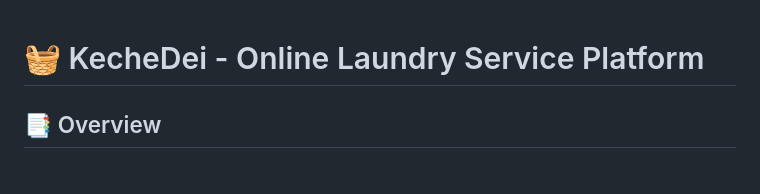
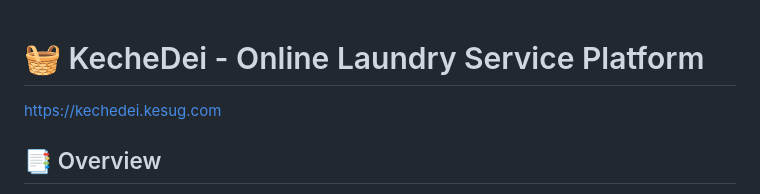
Before and after one commit to Redoy0/KecheDei_Project, a Markdown page: README.md, the part around the change. GitHub-like rendering.

```diff
--- a/README.md
+++ b/README.md
@@ -1,6 +1,6 @@
 # 🧺 KecheDei - Online Laundry Service Platform
 
-
+https://kechedei.kesug.com
 ## 📑 Overview
 
 KecheDei is a comprehensive online laundry service platform that connects customers with laundry services. The application streamlines the process of scheduling laundry pick-ups, selecting specific laundry services, and tracking orders in real-time. With an intuitive user interface and robust backend, KecheDei offers a seamless experience for customers.
```
